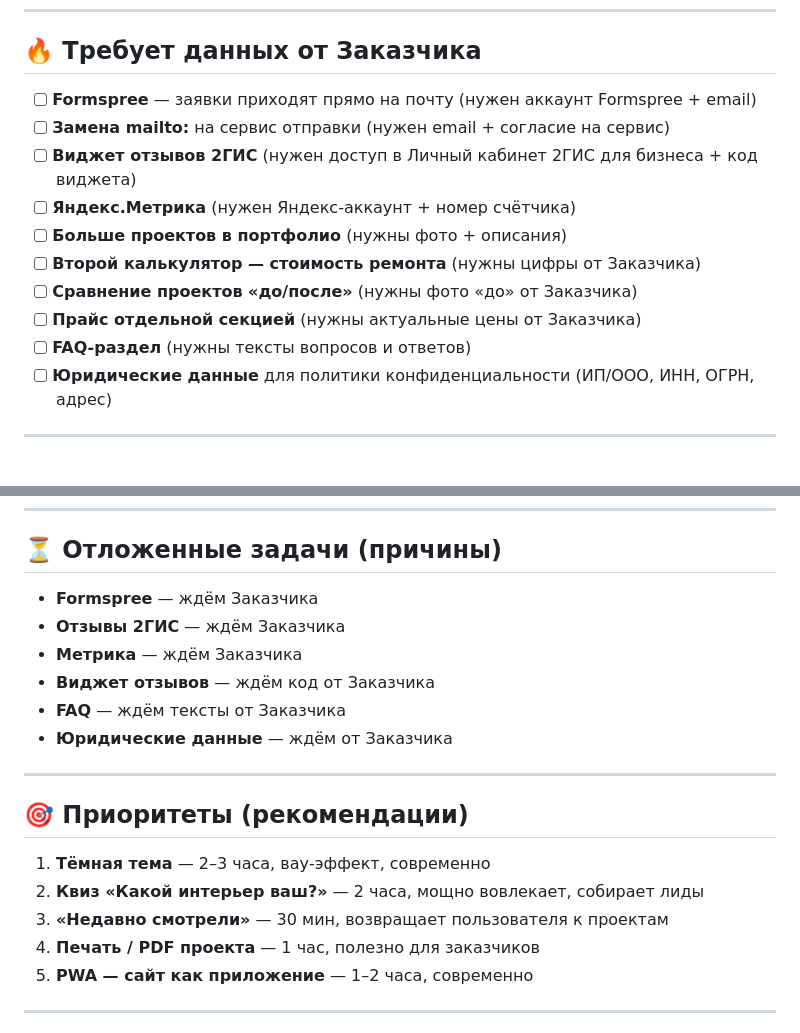
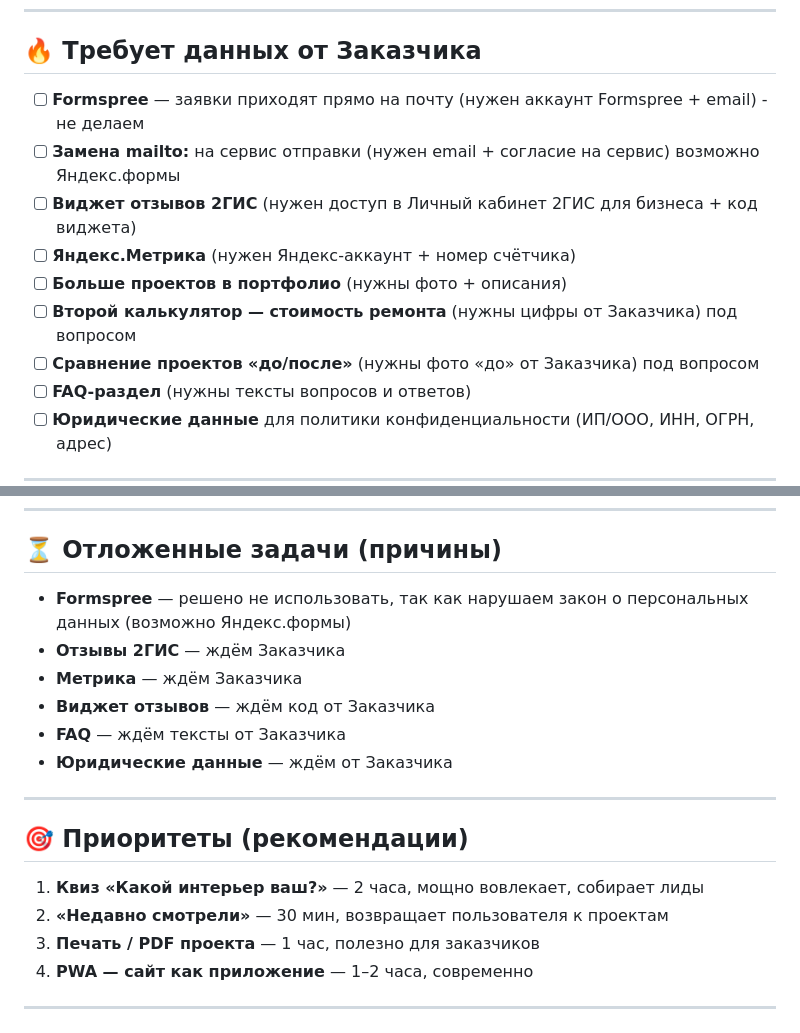
Before and after one commit to annachazova985-oss/Portfolio, a Markdown page: ROADMAP.md, 2 parts joined by grey strips. GitHub-like rendering; blank space fills up the shorter version.

Commit message:
актуализирован roadmap

```diff
--- a/ROADMAP.md
+++ b/ROADMAP.md
@@ -8,14 +8,13 @@
 
 ## 🔥 Требует данных от Заказчика
 
-- [ ] **Formspree** — заявки приходят прямо на почту (нужен аккаунт Formspree + email)
-- [ ] **Замена mailto:** на сервис отправки (нужен email + согласие на сервис)
+- [ ] **Formspree** — заявки приходят прямо на почту (нужен аккаунт Formspree + email) - не делаем
+- [ ] **Замена mailto:** на сервис отправки (нужен email + согласие на сервис) возможно Яндекс.формы
 - [ ] **Виджет отзывов 2ГИС** (нужен доступ в Личный кабинет 2ГИС для бизнеса + код виджета)
 - [ ] **Яндекс.Метрика** (нужен Яндекс-аккаунт + номер счётчика)
 - [ ] **Больше проектов в портфолио** (нужны фото + описания)
-- [ ] **Второй калькулятор — стоимость ремонта** (нужны цифры от Заказчика)
-- [ ] **Сравнение проектов «до/после»** (нужны фото «до» от Заказчика)
-- [ ] **Прайс отдельной секцией** (нужны актуальные цены от Заказчика)
+- [ ] **Второй калькулятор — стоимость ремонта** (нужны цифры от Заказчика) под вопросом
+- [ ] **Сравнение проектов «до/после»** (нужны фото «до» от Заказчика) под вопросом
 - [ ] **FAQ-раздел** (нужны тексты вопросов и ответов)
 - [ ] **Юридические данные** для политики конфиденциальности (ИП/ООО, ИНН, ОГРН, адрес)
 
@@ -77,7 +76,7 @@
 
 ## ⏳ Отложенные задачи (причины)
 
-- **Formspree** — ждём Заказчика
+- **Formspree** — решено не использовать, так как нарушаем закон о персональных данных (возможно Яндекс.формы)
 - **Отзывы 2ГИС** — ждём Заказчика
 - **Метрика** — ждём Заказчика
 - **Виджет отзывов** — ждём код от Заказчика
@@ -88,11 +87,10 @@
 
 ## 🎯 Приоритеты (рекомендации)
 
-1. **Тёмная тема** — 2–3 часа, вау-эффект, современно
-2. **Квиз «Какой интерьер ваш?»** — 2 часа, мощно вовлекает, собирает лиды
-3. **«Недавно смотрели»** — 30 мин, возвращает пользователя к проектам
-4. **Печать / PDF проекта** — 1 час, полезно для заказчиков
-5. **PWA — сайт как приложение** — 1–2 часа, современно
+1. **Квиз «Какой интерьер ваш?»** — 2 часа, мощно вовлекает, собирает лиды
+2. **«Недавно смотрели»** — 30 мин, возвращает пользователя к проектам
+3. **Печать / PDF проекта** — 1 час, полезно для заказчиков
+4. **PWA — сайт как приложение** — 1–2 часа, современно
 
 ---
 
```
Also changed, not shown: other parts of ROADMAP.md (+1 -1 lines).
